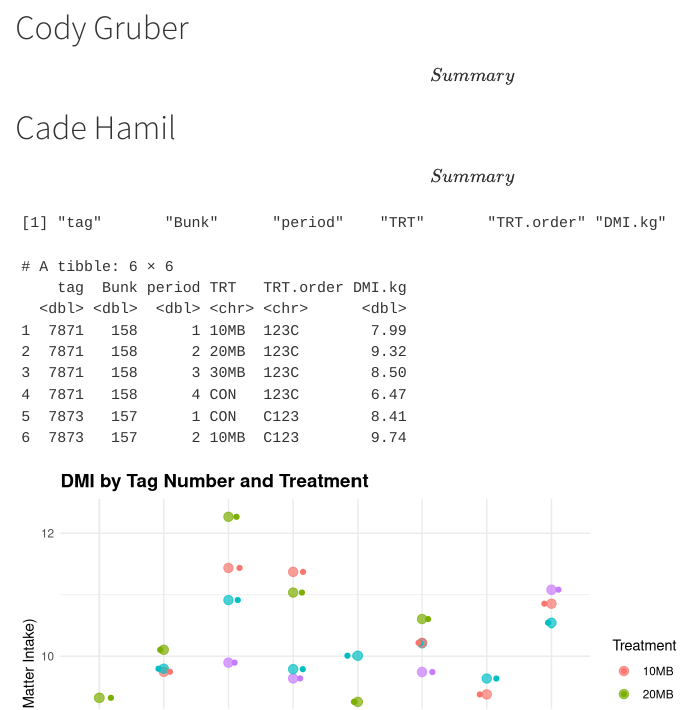
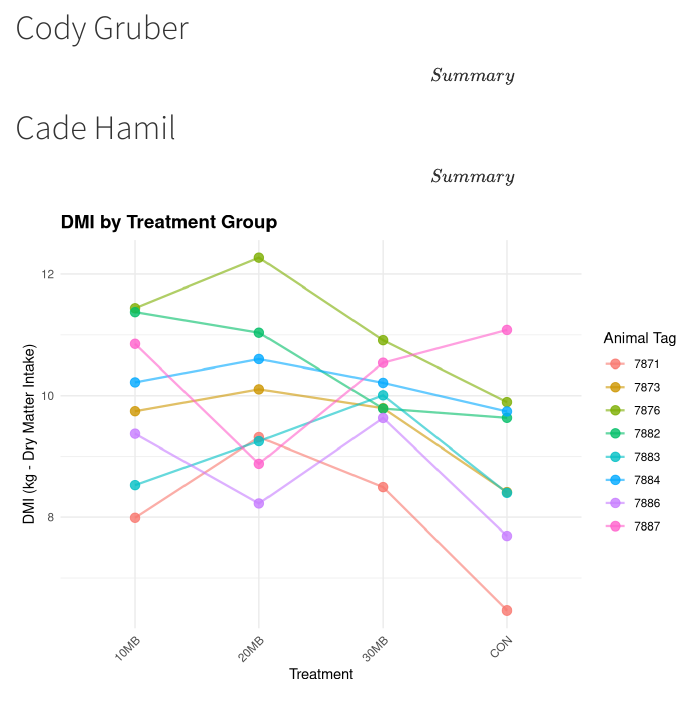
Before and after one commit to carsonatwood/ANSI_5553_GroupProject, a Quarto document (ANSI_5553_GroupProject.qmd): the page in a window 1100 px wide, from 1010 px down. Rendered offline with R 4.5, knitr and Pandoc in place of Quarto, with nearby package versions; code that draws random numbers runs with fixed seeds of ours.

Commit message:
Cade's Graph with Summart

````diff
--- a/ANSI_5553_GroupProject.qmd
+++ b/ANSI_5553_GroupProject.qmd
@@ -74,33 +74,29 @@ library(dplyr)
 df <- read_excel("Supplementary Data.xlsx", sheet = "DMI")
 
 # Check the exact column names in your data
-print(names(df))
-head(df)
 
-# Create scatter plot with tag number and DMI colored by treatment
-plot1 <- ggplot(df, aes(x = as.factor(`tag`), y = `DMI.kg`, color = `TRT`)) +
-  geom_point(size = 3, alpha = 0.7) +
-  geom_jitter(width = 0.2) +
+
+# Create scatter plot with treatment on x-axis and tag as color/legend
+plot1 <- ggplot(df, aes(x = as.factor(`TRT`), y = `DMI.kg`, color = as.factor(`tag`), group = as.factor(`tag`))) +
+  geom_line(alpha = 0.6, linewidth = 0.8) +
+  geom_point(size = 3, alpha = 0.8) +
   labs(
-    title = "DMI by Tag Number and Treatment",
-    x = "Tag Number",
-    y = "DMI (Dry Matter Intake)",
-    color = "Treatment"
+    title = "DMI by Treatment Group",
+    x = "Treatment",
+    y = "DMI (kg - Dry Matter Intake)",
+    color = "Animal Tag"
   ) +
   theme_minimal() +
   theme(
     axis.text.x = element_text(angle = 45, hjust = 1),
-    plot.title = element_text(size = 14, face = "bold")
+    plot.title = element_text(size = 14, face = "bold"),
+    legend.position = "right"
   )
 
-
-
-# Display both plots
+# Display the plot
 print(plot1)
 
-
-# Optional: Save both plots
+# Optional: Save the plot
 ggsave("DMI_scatter_plot.png", plot1, width = 12, height = 6)
 
-
 ```
````
Also changed, not shown: ANSI_5553_GroupProject.html, ANSI_5553_GroupProject_files/figure-html/unnamed-chunk-3-1.png.
